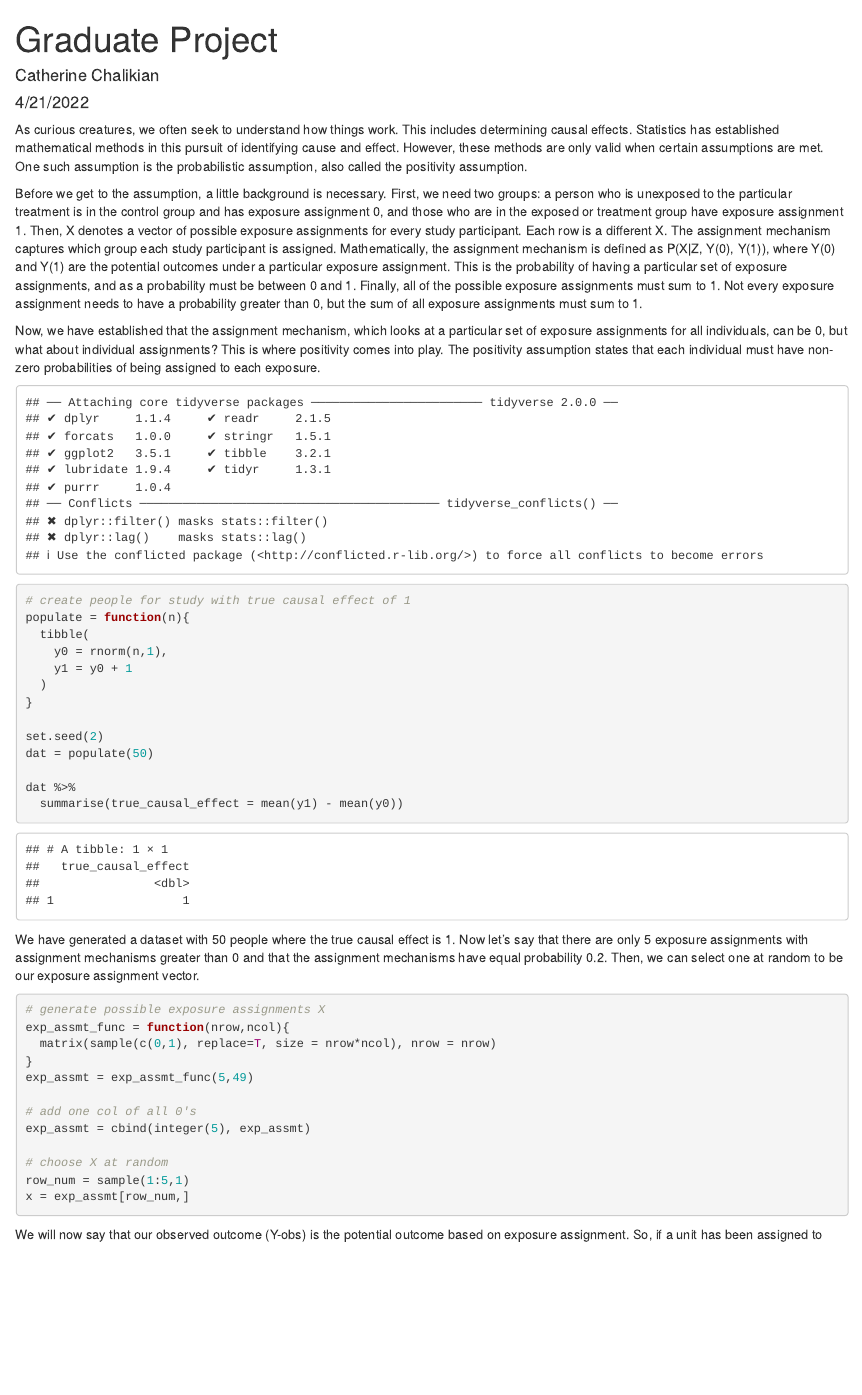
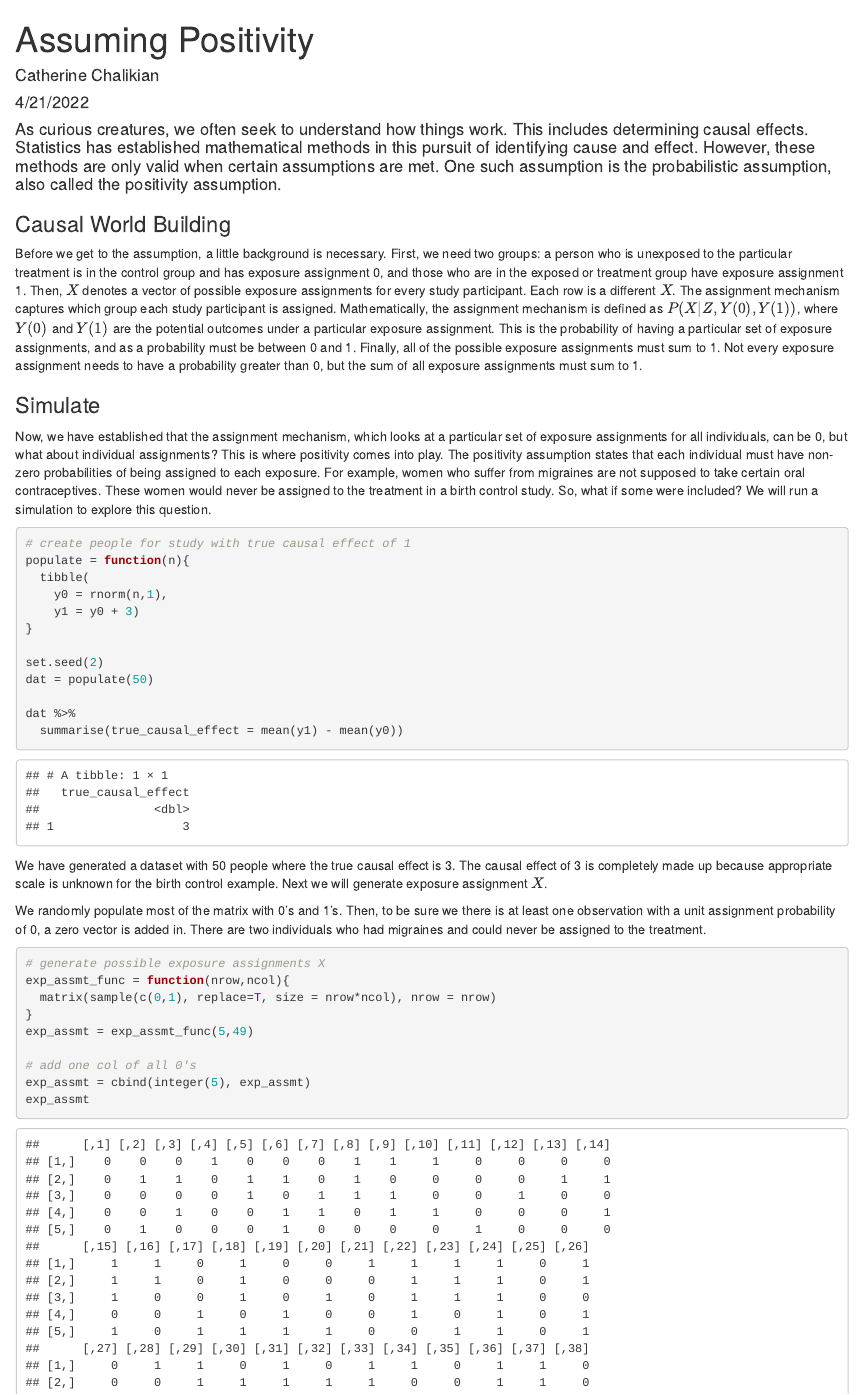
Before and after one commit to cchaliki/Grad-Proj-cchaliki, an R Markdown document (Grad-Proj-writeup.Rmd): the page in a window 1100 px wide, from its top. Rendered offline with R 4.5, knitr and Pandoc, with nearby package versions.

Commit message:
Decent first draft. Conclusion needs some help.

````diff
--- a/Grad-Proj-writeup.Rmd
+++ b/Grad-Proj-writeup.Rmd
@@ -1,7 +1,8 @@
 ---
-title: "Graduate Project"
+title: "Assuming Positivity"
 author: "Catherine Chalikian"
 date: "4/21/2022"
+theme: "flatly"
 output: html_document
 ---
 
@@ -9,15 +10,19 @@ output: html_document
 knitr::opts_chunk$set(echo = TRUE)
 ```
 
-As curious creatures, we often seek to understand how things work. This includes determining causal effects. Statistics has established mathematical methods in this pursuit of identifying cause and effect. However, these methods are only valid when certain assumptions are met. One such assumption is the probabilistic assumption, also called the positivity assumption.
+#### As curious creatures, we often seek to understand how things work. This includes determining causal effects. Statistics has established mathematical methods in this pursuit of identifying cause and effect. However, these methods are only valid when certain assumptions are met. One such assumption is the probabilistic assumption, also called the positivity assumption.
 
-Before we get to the assumption, a little background is necessary. First, we need two groups: a person who is unexposed to the particular treatment is in the control group and has exposure assignment 0, and those who are in the exposed or treatment group have exposure assignment 1. Then, X denotes a vector of possible exposure assignments for every study participant. Each row is a different X. The assignment mechanism captures which group each study participant is assigned. Mathematically, the assignment mechanism is defined as P(X|Z, Y(0), Y(1)), where Y(0) and Y(1) are the potential outcomes under a particular exposure assignment. This is the probability of having a particular set of exposure assignments, and as a probability must be between 0 and 1. Finally, all of the possible exposure assignments must sum to 1. Not every exposure assignment needs to have a probability greater than 0, but the sum of all exposure assignments must sum to 1.
+### Causal World Building
 
-Now, we have established that the assignment mechanism, which looks at a particular set of exposure assignments for all individuals, can be 0, but what about individual assignments? This is where positivity comes into play. The positivity assumption states that each individual must have non-zero probabilities of being assigned to each exposure.
+Before we get to the assumption, a little background is necessary. First, we need two groups: a person who is unexposed to the particular treatment is in the control group and has exposure assignment 0, and those who are in the exposed or treatment group have exposure assignment 1. Then, $X$ denotes a vector of possible exposure assignments for every study participant. Each row is a different $X$. The assignment mechanism captures which group each study participant is assigned. Mathematically, the assignment mechanism is defined as $P(X|Z, Y(0), Y(1))$, where $Y(0)$ and $Y(1)$ are the potential outcomes under a particular exposure assignment. This is the probability of having a particular set of exposure assignments, and as a probability must be between 0 and 1. Finally, all of the possible exposure assignments must sum to 1. Not every exposure assignment needs to have a probability greater than 0, but the sum of all exposure assignments must sum to 1.
 
-```{r, echo=FALSE}
+### Simulate
+
+Now, we have established that the assignment mechanism, which looks at a particular set of exposure assignments for all individuals, can be 0, but what about individual assignments? This is where positivity comes into play. The positivity assumption states that each individual must have non-zero probabilities of being assigned to each exposure. For example, women who suffer from migraines are not supposed to take certain oral contraceptives. These women would never be assigned to the treatment in a birth control study. So, what if some were included? We will run a simulation to explore this question.
+
+```{r, echo=FALSE, warning = FALSE, message = FALSE}
 printFlag = FALSE
-library(tidyverse)
+library(tidyverse, warn.conflicts = FALSE)
 ```
 
 ```{r}
@@ -25,8 +30,7 @@ library(tidyverse)
 populate = function(n){
   tibble(
     y0 = rnorm(n,1),
-    y1 = y0 + 1
-  )
+    y1 = y0 + 3)
 }
 
 set.seed(2)
@@ -35,7 +39,11 @@ dat = populate(50)
 dat %>%
   summarise(true_causal_effect = mean(y1) - mean(y0))
 ```
-We have generated a dataset with 50 people where the true causal effect is 1. Now let's say that there are only 5 exposure assignments with assignment mechanisms greater than 0 and that the assignment mechanisms have equal probability 0.2. Then, we can select one at random to be our exposure assignment vector.
+
+We have generated a dataset with 50 people where the true causal effect is 3. The causal effect of 3 is completely made up because appropriate scale is unknown for the birth control example. Next we will generate exposure assignment $X$.
+
+We randomly populate most of the matrix with 0's and 1's. Then, to be sure we there is at least one observation with a unit assignment probability of 0, a zero vector is added in. There are two individuals who had migraines and could never be assigned to the treatment.
+
 
 ```{r}
 # generate possible exposure assignments X
@@ -46,10 +54,14 @@ exp_assmt = exp_assmt_func(5,49)
 
 # add one col of all 0's
 exp_assmt = cbind(integer(5), exp_assmt)
+exp_assmt
 
 # choose X at random
 row_num = sample(1:5,1)
 x = exp_assmt[row_num,]
 ```
 
-We will now say that our observed outcome (Y-obs) is the potential outcome based on exposure assignment. So, if a unit has been assigned to control, they have Y-obs = Y(0).
+Now let's say that there are only 5 exposure assignments with assignment mechanisms greater than 0 and that the assignment mechanisms have equal probability 0.2. Then, we can select one at random to be our exposure assignment vector.
+
+$$X = (0,1,1,1,1,1,1,1,0,1,1,1,0,0,1,1,0,0,1,0,0,1,1,0,1,1,1,0,1,1, $$
+$$1,0,1,0,1,1,1,1,1,0,0,0,0,1,1,1,0,1,0,1)$$
````
Also changed, not shown: Grad-Proj-writeup.Rmd (9 more changed lines).
